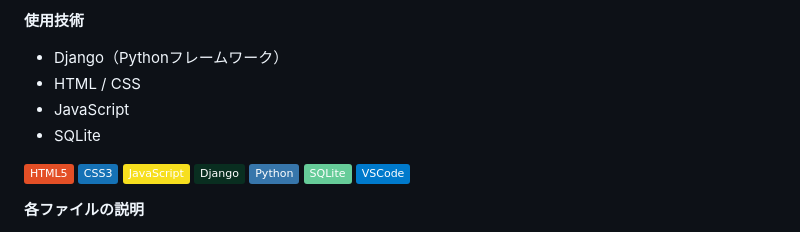
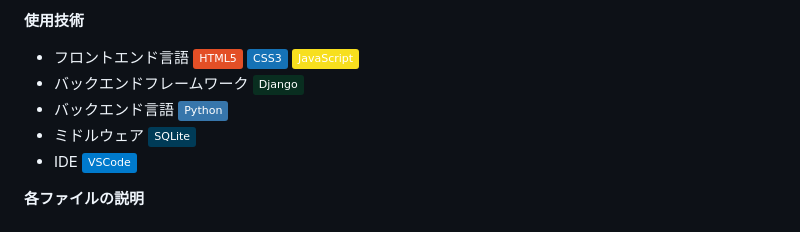
Before and after one commit to Git-Yuya/tokyo-2020-olympics-aquatics, a Markdown page: README.md, the part around the change. Drawn GitHub-style; badges without logos.

```diff
--- a/README.md
+++ b/README.md
@@ -14,26 +14,18 @@
     チームを選択して決定ボタンを押すと、選択したチームの全選手の結果が表示される。
 
 **使用技術**
-* Django（Pythonフレームワーク）
-* HTML / CSS
-* JavaScript
-* SQLite
-
-<!-- 使用技術 -->
-<p style="display: inline">
-    <!-- フロントエンド言語 -->
-    <img src="https://img.shields.io/badge/-HTML5-E34F26.svg?logo=html5&style=plastic">
-    <img src="https://img.shields.io/badge/-CSS3-1572B6.svg?logo=css3&style=plastic">
-    <img src="https://img.shields.io/badge/-JavaScript-F7DF1E.svg?logo=javascript&style=plastic">
-    <!-- バックエンドフレームワーク -->
-    <img src="https://img.shields.io/badge/-Django-092E20.svg?logo=django&style=plastic">
-    <!-- バックエンド言語 -->
-    <img src="https://img.shields.io/badge/-Python-3776AB.svg?logo=python&style=plastic">
-    <!-- ミドルウェア -->
-    <img src="https://img.shields.io/badge/-SQLite-66CC99.svg?logo=SQLite&style=plastic">
-    <!-- IDE -->
-    <img src="https://img.shields.io/badge/-VSCode-007ACC.svg?logo=visualstudiocode&style=plastic">
-</p>
+* フロントエンド言語
+  <img src="https://img.shields.io/badge/-HTML5-E34F26.svg?logo=html5&style=plastic">
+  <img src="https://img.shields.io/badge/-CSS3-1572B6.svg?logo=css3&style=plastic">
+  <img src="https://img.shields.io/badge/-JavaScript-F7DF1E.svg?logo=javascript&style=plastic">
+* バックエンドフレームワーク
+  <img src="https://img.shields.io/badge/-Django-092E20.svg?logo=django&style=plastic">
+* バックエンド言語
+  <img src="https://img.shields.io/badge/-Python-3776AB.svg?logo=python&style=plastic">
+* ミドルウェア
+  <img src="https://img.shields.io/badge/-SQLite-003B57.svg?logo=SQLite&style=plastic">
+* IDE
+  <img src="https://img.shields.io/badge/-VSCode-007ACC.svg?logo=visualstudiocode&style=plastic">
 
 **各ファイルの説明**
 * manage.py：メインファイル
```
